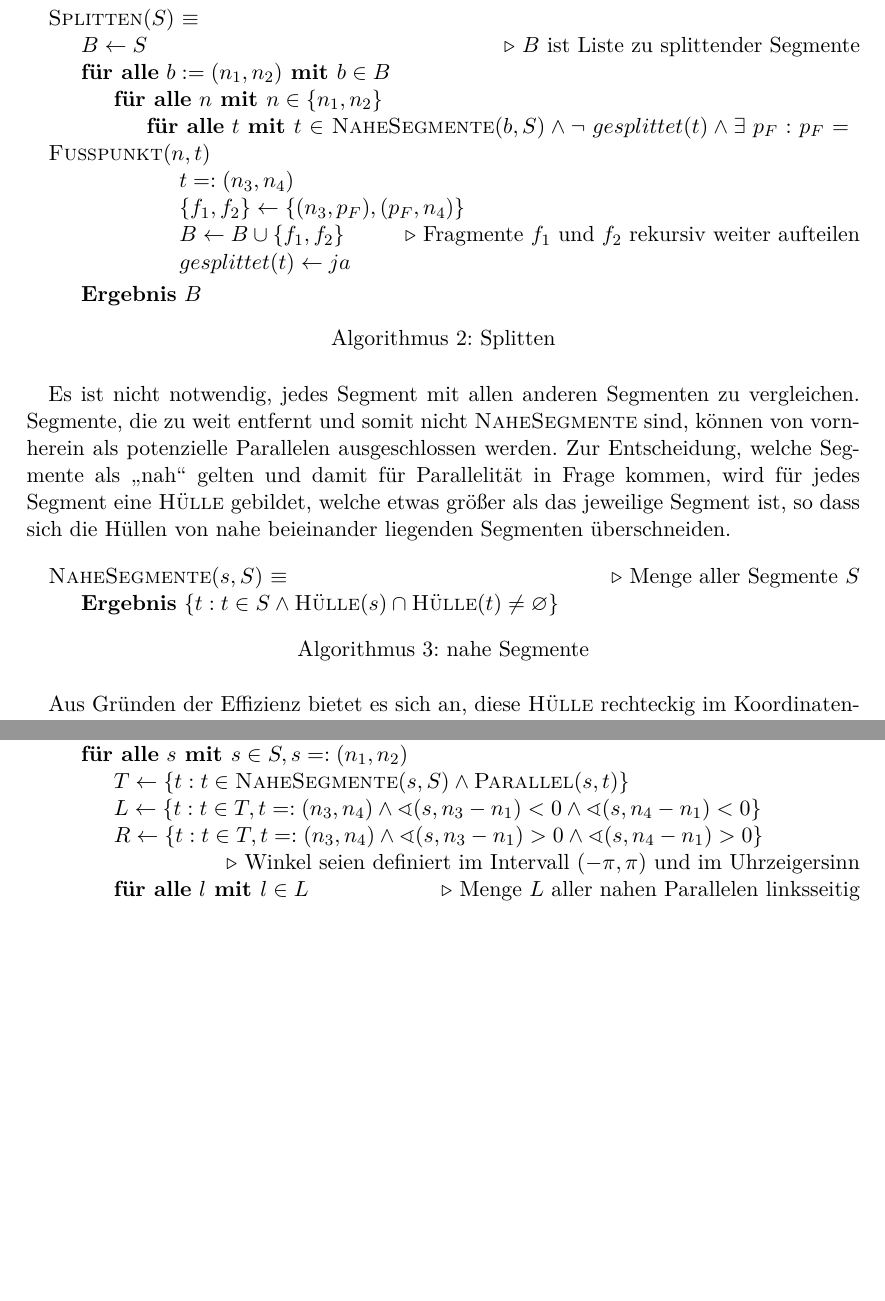
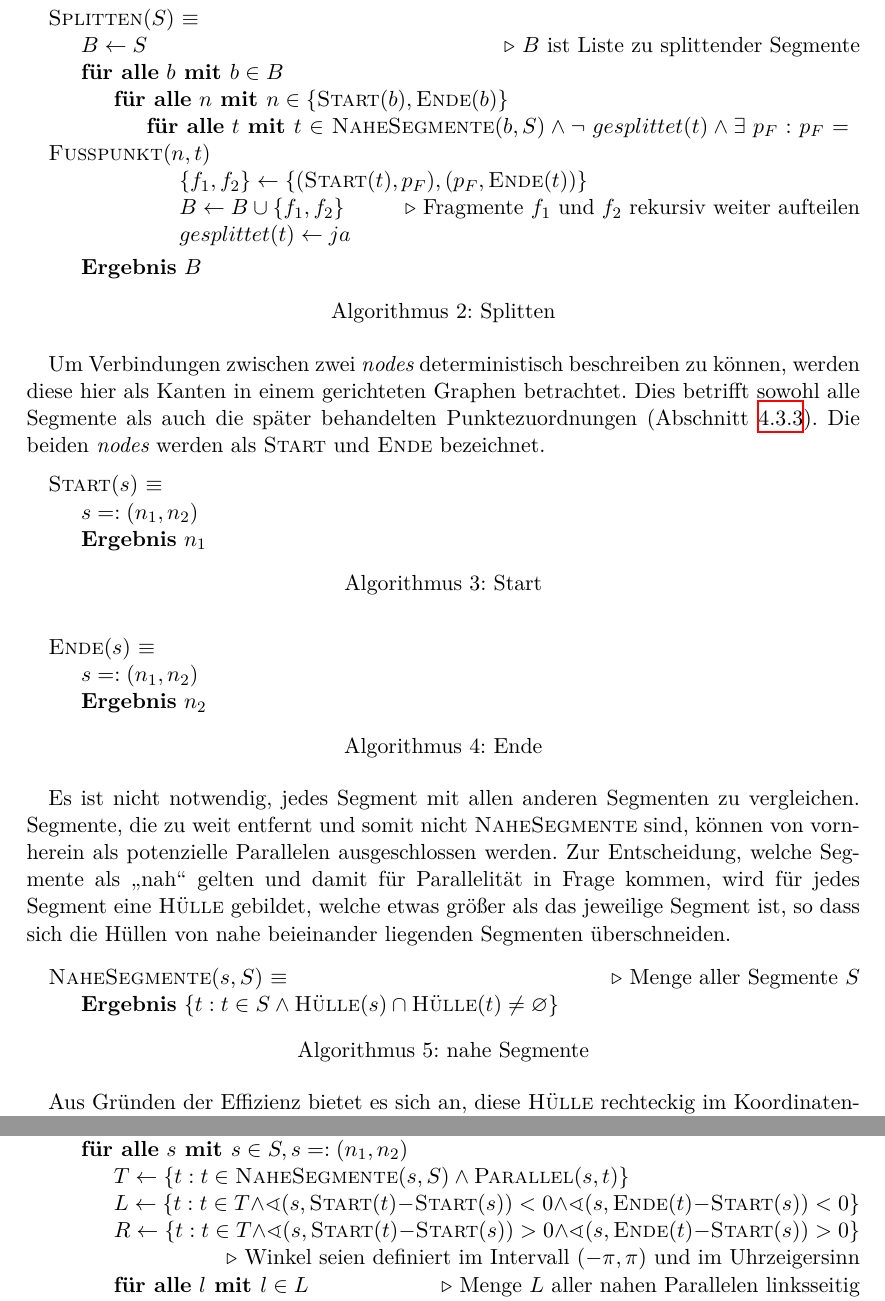
Before and after one commit to johannessen/combiner, a LaTeX thesis (thesis/main/thesis.tex, which reads thesis/chapter4/Algorithmen.tex): two parts of pages 22 and 23 of 35 before the commit and two parts of pages 22 and 24 of 36 after it, joined at a grey line, cut so that both start at the same text, the shorter picture padded with empty space. Compiled offline with XeLaTeX.

Commit message:
Chapter 4: Improve start/end node definition

```diff
--- a/thesis/chapter4/Algorithmen.tex
+++ b/thesis/chapter4/Algorithmen.tex
@@ -139,11 +139,10 @@ $\textbf{Variable } gesplittet : Fragment \rightarrow bool$
 \begin{algorithmic}
 \Function{Splitten}{$S$}
 	\State $B \gets S$\Comment{$B$ ist Liste zu splittender Segmente}
-	\ForAll{$b := (n_1, n_2) \textbf{ mit } b \in B $}%\Comment{Segment $b = (n_1, n_2)$}
-		\ForAll{$n \textbf{ mit } n \in \{n_1, n_2\} $}
+	\ForAll{$b \textbf{ mit } b \in B$}
+		\ForAll{$n \textbf{ mit } n \in \{\textproc{Start}(b), \textproc{Ende}(b)\} $}
 			\ForAll{$t \textbf{ mit } t \in \textproc{NaheSegmente}(b, S) \wedge \neg$ $gesplittet(t) \wedge \exists$ $p_F : p_F = \textproc{Fußpunkt}(n, t)$}
-				\State $t =: (n_3, n_4)$
-				\State $\{f_1, f_2\} \gets \{(n_3, p_F), (p_F, n_4)\}$
+				\State $\{f_1, f_2\} \gets \{(\textproc{Start}(t), p_F), (p_F, \textproc{Ende}(t))\}$
 %				\State $B \gets B \setminus \{t\} \cup \{f_1, f_2\}$
 				\State $B \gets B \cup \{f_1, f_2\}$\Comment{Fragmente $f_1$ und $f_2$ rekursiv weiter aufteilen}
 				\State $gesplittet(t) \gets ja$
@@ -156,6 +155,32 @@ $\textbf{Variable } gesplittet : Fragment \rightarrow bool$
 \end{algorithm}
 
 % logisches Problem: Fragmente werden nicht dem R-Baum hinzugefügt, aber NaheSegmente liefert nur _Segmente_ aus dem R-Baum, folglich *keine* Rekursion (genauer: Rekursion nur von Fragmenten auf Segmente, nicht Fragmente auf Fragmente)
+
+Um Verbindungen zwischen zwei \term{nodes} deterministisch beschreiben zu können, werden diese hier als Kanten in einem gerichteten Graphen betrachtet.
+Dies betrifft sowohl alle Segmente als auch die später behandelten Punktezuordnungen (Abschnitt~\ref{ch:correlation-algorithm}).
+Die beiden \term{nodes} werden als \textproc{Start} und \textproc{Ende} bezeichnet.
+
+% TODO: reicht hier schon die Prosa?
+
+\begin{algorithm}[H]
+\caption{Start}\label{alg:Start}
+\begin{algorithmic}
+\Function{Start}{$s$}
+	\State $s =: (n_1, n_2)$
+	\State \textbf{Ergebnis} $n_1$
+\EndFunction
+\end{algorithmic}
+\end{algorithm}
+
+\begin{algorithm}[H]
+\caption{Ende}\label{alg:Ende}
+\begin{algorithmic}
+\Function{Ende}{$s$}
+	\State $s =: (n_1, n_2)$
+	\State \textbf{Ergebnis} $n_2$
+\EndFunction
+\end{algorithmic}
+\end{algorithm}
 
 Es ist nicht notwendig, jedes Segment mit allen anderen Segmenten zu vergleichen.
 Segmente, die zu weit entfernt und somit nicht \textproc{NaheSegmente} sind, können von vornherein als potenzielle Parallelen ausgeschlossen werden.
```
Also changed, not shown: notes/log.txt (+1 -1 lines), thesis/chapter4/Algorithmen.tex (16 more changed lines).
